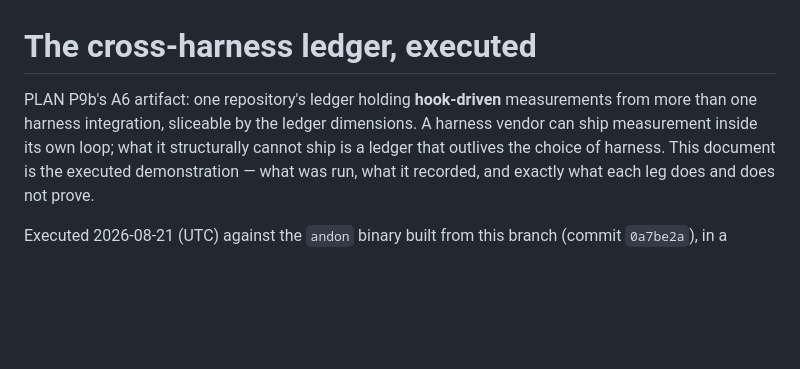
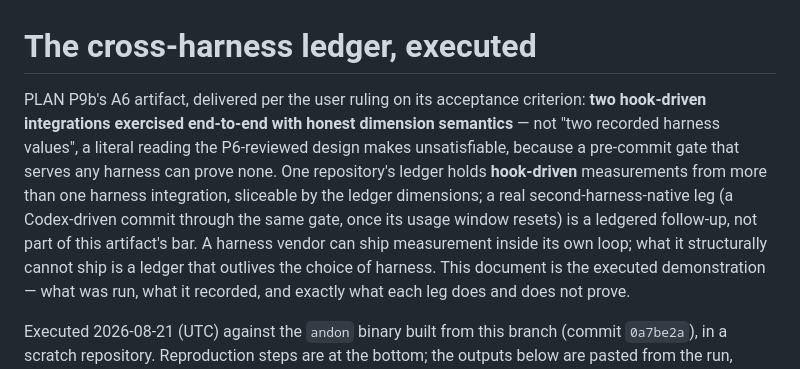
Before and after one commit to gtm-k/andon, a Markdown page: integrations/gowtham-workflow/cross-harness-story.md, the part around the change. Drawn GitHub-style; blank space fills up the shorter version.

Commit message:
P9b: the cross-harness artifact states its ruled acceptance framing
The user ruling on the A6 criterion (honest story): two hook-driven
integrations exercised end-to-end with honest dimension semantics, not two
recorded harness values — stated in the artifact itself so it and the prd
ledger agree, with the post-reset Codex leg named as ledgered follow-up.

Co-Authored-By: Claude Fable 5 <noreply@anthropic.com>

```diff
--- a/integrations/gowtham-workflow/cross-harness-story.md
+++ b/integrations/gowtham-workflow/cross-harness-story.md
@@ -1,8 +1,14 @@
 # The cross-harness ledger, executed
 
-PLAN P9b's A6 artifact: one repository's ledger holding **hook-driven**
-measurements from more than one harness integration, sliceable by the ledger
-dimensions. A harness vendor can ship measurement inside its own loop; what it
+PLAN P9b's A6 artifact, delivered per the user ruling on its acceptance
+criterion: **two hook-driven integrations exercised end-to-end with honest
+dimension semantics** — not "two recorded harness values", a literal reading
+the P6-reviewed design makes unsatisfiable, because a pre-commit gate that
+serves any harness can prove none. One repository's ledger holds
+**hook-driven** measurements from more than one harness integration,
+sliceable by the ledger dimensions; a real second-harness-native leg (a
+Codex-driven commit through the same gate, once its usage window resets) is
+a ledgered follow-up, not part of this artifact's bar. A harness vendor can ship measurement inside its own loop; what it
 structurally cannot ship is a ledger that outlives the choice of harness.
 This document is the executed demonstration — what was run, what it recorded,
 and exactly what each leg does and does not prove.
```
